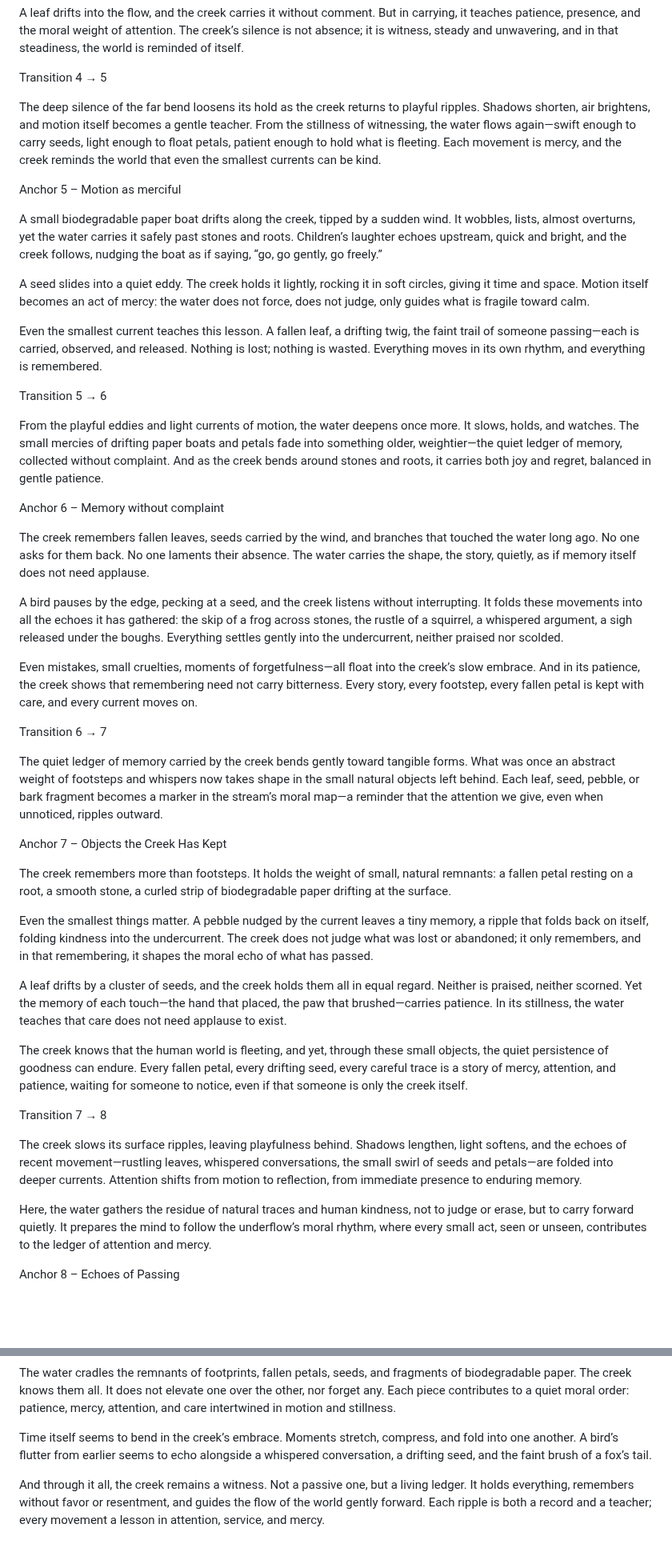
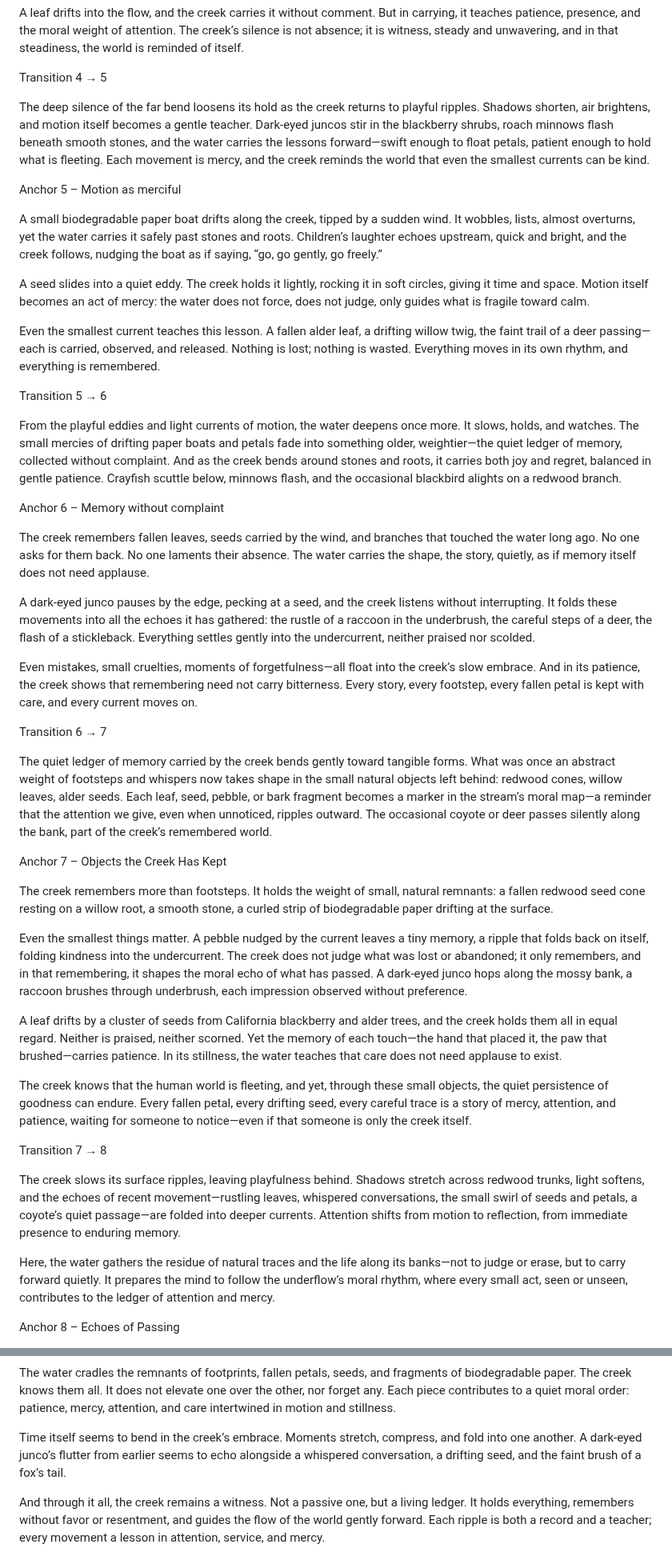
Before and after one commit to remfan1994/strawberry-creek-voices, a Markdown page: narrative/continuous_flow.md, 2 parts joined by grey strips. Shown at 80% size. Drawn GitHub-style; blank space fills up the shorter version.

```diff
--- a/narrative/continuous_flow.md
+++ b/narrative/continuous_flow.md
@@ -58,7 +58,7 @@ A leaf drifts into the flow, and the creek carries it without comment. But in ca
 
 Transition 4 → 5
 
-The deep silence of the far bend loosens its hold as the creek returns to playful ripples. Shadows shorten, air brightens, and motion itself becomes a gentle teacher. From the stillness of witnessing, the water flows again—swift enough to carry seeds, light enough to float petals, patient enough to hold what is fleeting. Each movement is mercy, and the creek reminds the world that even the smallest currents can be kind.
+The deep silence of the far bend loosens its hold as the creek returns to playful ripples. Shadows shorten, air brightens, and motion itself becomes a gentle teacher. Dark-eyed juncos stir in the blackberry shrubs, roach minnows flash beneath smooth stones, and the water carries the lessons forward—swift enough to float petals, patient enough to hold what is fleeting. Each movement is mercy, and the creek reminds the world that even the smallest currents can be kind.
 
 Anchor 5 – Motion as merciful
 
@@ -66,39 +66,39 @@ A small biodegradable paper boat drifts along the creek, tipped by a sudden wind
 
 A seed slides into a quiet eddy. The creek holds it lightly, rocking it in soft circles, giving it time and space. Motion itself becomes an act of mercy: the water does not force, does not judge, only guides what is fragile toward calm.
 
-Even the smallest current teaches this lesson. A fallen leaf, a drifting twig, the faint trail of someone passing—each is carried, observed, and released. Nothing is lost; nothing is wasted. Everything moves in its own rhythm, and everything is remembered.
+Even the smallest current teaches this lesson. A fallen alder leaf, a drifting willow twig, the faint trail of a deer passing—each is carried, observed, and released. Nothing is lost; nothing is wasted. Everything moves in its own rhythm, and everything is remembered.
 
 Transition 5 → 6
 
-From the playful eddies and light currents of motion, the water deepens once more. It slows, holds, and watches. The small mercies of drifting paper boats and petals fade into something older, weightier—the quiet ledger of memory, collected without complaint. And as the creek bends around stones and roots, it carries both joy and regret, balanced in gentle patience.
+From the playful eddies and light currents of motion, the water deepens once more. It slows, holds, and watches. The small mercies of drifting paper boats and petals fade into something older, weightier—the quiet ledger of memory, collected without complaint. And as the creek bends around stones and roots, it carries both joy and regret, balanced in gentle patience. Crayfish scuttle below, minnows flash, and the occasional blackbird alights on a redwood branch.
 
 Anchor 6 – Memory without complaint
 
 The creek remembers fallen leaves, seeds carried by the wind, and branches that touched the water long ago. No one asks for them back. No one laments their absence. The water carries the shape, the story, quietly, as if memory itself does not need applause.
 
-A bird pauses by the edge, pecking at a seed, and the creek listens without interrupting. It folds these movements into all the echoes it has gathered: the skip of a frog across stones, the rustle of a squirrel, a whispered argument, a sigh released under the boughs. Everything settles gently into the undercurrent, neither praised nor scolded.
+A dark-eyed junco pauses by the edge, pecking at a seed, and the creek listens without interrupting. It folds these movements into all the echoes it has gathered: the rustle of a raccoon in the underbrush, the careful steps of a deer, the flash of a stickleback. Everything settles gently into the undercurrent, neither praised nor scolded.
 
 Even mistakes, small cruelties, moments of forgetfulness—all float into the creek’s slow embrace. And in its patience, the creek shows that remembering need not carry bitterness. Every story, every footstep, every fallen petal is kept with care, and every current moves on.
 
 Transition 6 → 7
 
-The quiet ledger of memory carried by the creek bends gently toward tangible forms. What was once an abstract weight of footsteps and whispers now takes shape in the small natural objects left behind. Each leaf, seed, pebble, or bark fragment becomes a marker in the stream’s moral map—a reminder that the attention we give, even when unnoticed, ripples outward.
+The quiet ledger of memory carried by the creek bends gently toward tangible forms. What was once an abstract weight of footsteps and whispers now takes shape in the small natural objects left behind: redwood cones, willow leaves, alder seeds. Each leaf, seed, pebble, or bark fragment becomes a marker in the stream’s moral map—a reminder that the attention we give, even when unnoticed, ripples outward. The occasional coyote or deer passes silently along the bank, part of the creek’s remembered world.
 
 Anchor 7 – Objects the Creek Has Kept
 
-The creek remembers more than footsteps. It holds the weight of small, natural remnants: a fallen petal resting on a root, a smooth stone, a curled strip of biodegradable paper drifting at the surface.
+The creek remembers more than footsteps. It holds the weight of small, natural remnants: a fallen redwood seed cone resting on a willow root, a smooth stone, a curled strip of biodegradable paper drifting at the surface.
 
-Even the smallest things matter. A pebble nudged by the current leaves a tiny memory, a ripple that folds back on itself, folding kindness into the undercurrent. The creek does not judge what was lost or abandoned; it only remembers, and in that remembering, it shapes the moral echo of what has passed.
+Even the smallest things matter. A pebble nudged by the current leaves a tiny memory, a ripple that folds back on itself, folding kindness into the undercurrent. The creek does not judge what was lost or abandoned; it only remembers, and in that remembering, it shapes the moral echo of what has passed. A dark-eyed junco hops along the mossy bank, a raccoon brushes through underbrush, each impression observed without preference.
 
-A leaf drifts by a cluster of seeds, and the creek holds them all in equal regard. Neither is praised, neither scorned. Yet the memory of each touch—the hand that placed, the paw that brushed—carries patience. In its stillness, the water teaches that care does not need applause to exist.
+A leaf drifts by a cluster of seeds from California blackberry and alder trees, and the creek holds them all in equal regard. Neither is praised, neither scorned. Yet the memory of each touch—the hand that placed it, the paw that brushed—carries patience. In its stillness, the water teaches that care does not need applause to exist.
 
-The creek knows that the human world is fleeting, and yet, through these small objects, the quiet persistence of goodness can endure. Every fallen petal, every drifting seed, every careful trace is a story of mercy, attention, and patience, waiting for someone to notice, even if that someone is only the creek itself.
+The creek knows that the human world is fleeting, and yet, through these small objects, the quiet persistence of goodness can endure. Every fallen petal, every drifting seed, every careful trace is a story of mercy, attention, and patience, waiting for someone to notice—even if that someone is only the creek itself.
 
 Transition 7 → 8
 
-The creek slows its surface ripples, leaving playfulness behind. Shadows lengthen, light softens, and the echoes of recent movement—rustling leaves, whispered conversations, the small swirl of seeds and petals—are folded into deeper currents. Attention shifts from motion to reflection, from immediate presence to enduring memory.
+The creek slows its surface ripples, leaving playfulness behind. Shadows stretch across redwood trunks, light softens, and the echoes of recent movement—rustling leaves, whispered conversations, the small swirl of seeds and petals, a coyote’s quiet passage—are folded into deeper currents. Attention shifts from motion to reflection, from immediate presence to enduring memory.
 
-Here, the water gathers the residue of natural traces and human kindness, not to judge or erase, but to carry forward quietly. It prepares the mind to follow the underflow’s moral rhythm, where every small act, seen or unseen, contributes to the ledger of attention and mercy.
+Here, the water gathers the residue of natural traces and the life along its banks—not to judge or erase, but to carry forward quietly. It prepares the mind to follow the underflow’s moral rhythm, where every small act, seen or unseen, contributes to the ledger of attention and mercy.
 
 Anchor 8 – Echoes of Passing
 
@@ -170,7 +170,7 @@ Anchor 12 – The Ledger of the Creek
 
 The water cradles the remnants of footprints, fallen petals, seeds, and fragments of biodegradable paper. The creek knows them all. It does not elevate one over the other, nor forget any. Each piece contributes to a quiet moral order: patience, mercy, attention, and care intertwined in motion and stillness.
 
-Time itself seems to bend in the creek’s embrace. Moments stretch, compress, and fold into one another. A bird’s flutter from earlier seems to echo alongside a whispered conversation, a drifting seed, and the faint brush of a fox’s tail.
+Time itself seems to bend in the creek’s embrace. Moments stretch, compress, and fold into one another. A dark-eyed junco’s flutter from earlier seems to echo alongside a whispered conversation, a drifting seed, and the faint brush of a fox’s tail.
 
 And through it all, the creek remains a witness. Not a passive one, but a living ledger. It holds everything, remembers without favor or resentment, and guides the flow of the world gently forward. Each ripple is both a record and a teacher; every movement a lesson in attention, service, and mercy.
 
```
Also changed, not shown: other parts of narrative/continuous_flow.md (+19 -19 lines).
